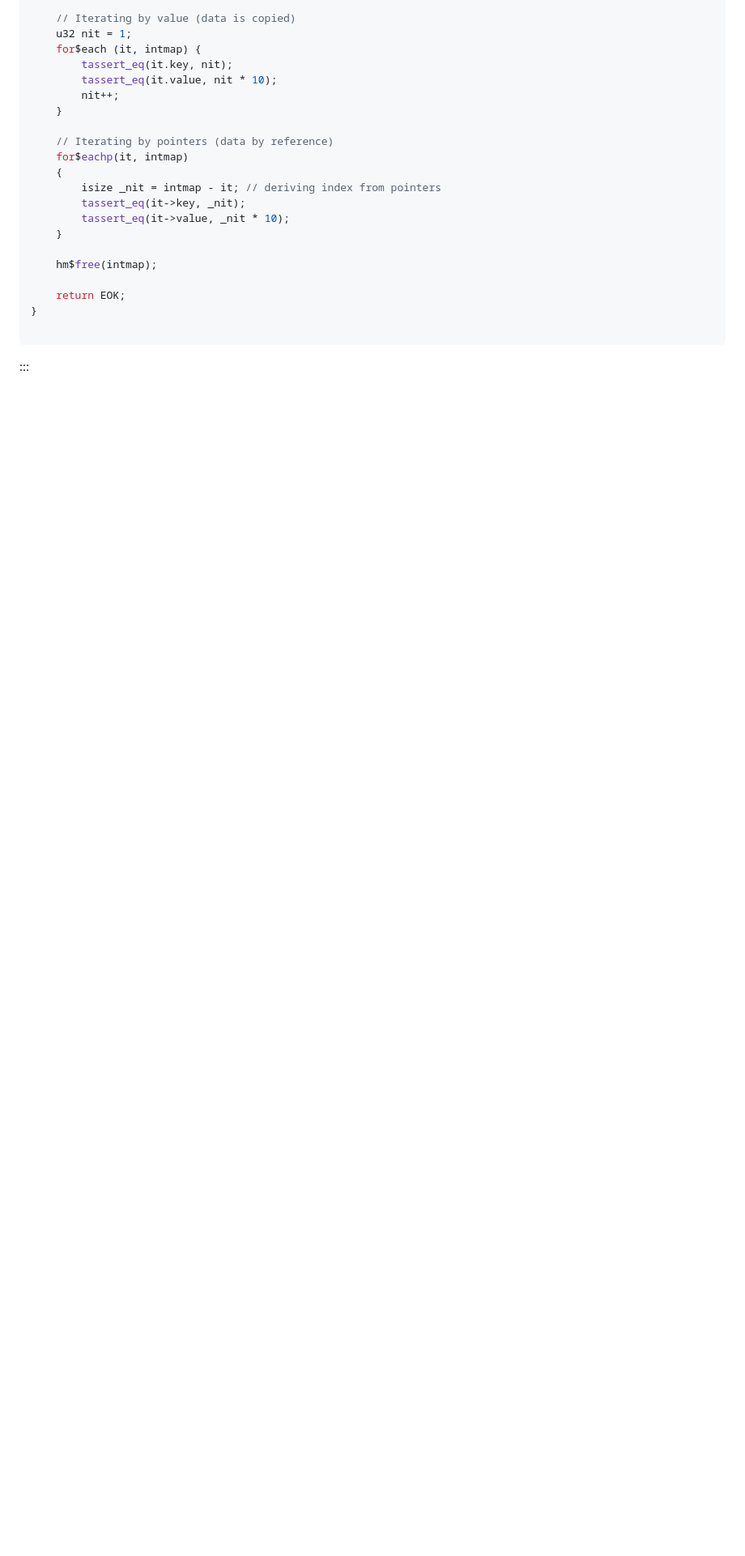
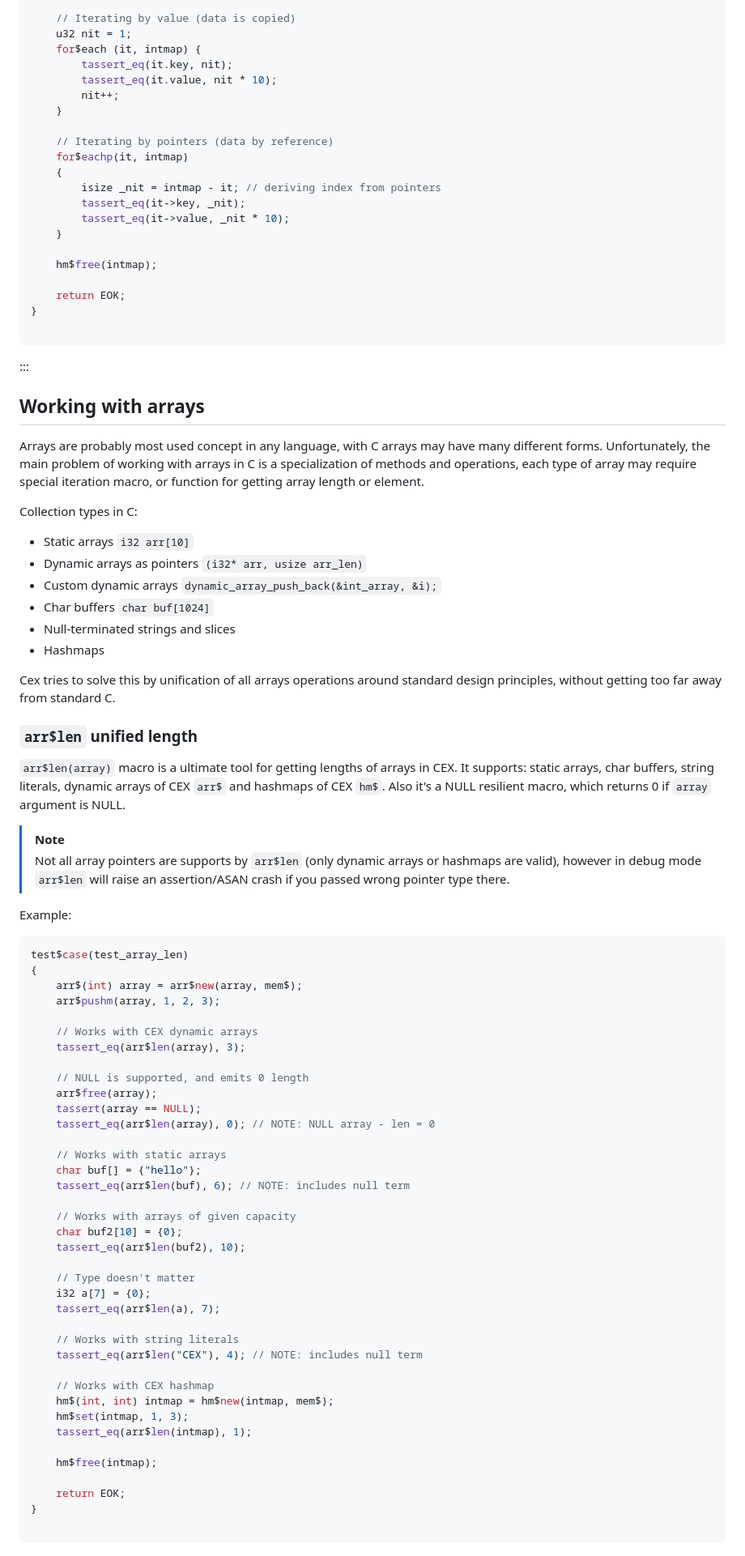
Before and after one commit to alexveden/cex_docs, a Markdown page: cex_language/data_structures.md, the part around one of its changes. Shown at 81% size. Rendered like a GitHub page; blank space fills up the shorter version.

Commit message:
data structures section

````diff
--- a/cex_language/data_structures.md
+++ b/cex_language/data_structures.md
@@ -357,3 +356,69 @@ test$case(test_hashmap_basic_iteration)
 ```
 
 :::
+
+## Working with arrays
+
+Arrays are probably most used concept in any language, with C arrays may have many different forms. Unfortunately, the main problem of working with arrays in C is a specialization of methods and operations, each type of array may require special iteration macro, or function for getting array length or element.
+
+Collection types in C:
+
+* Static arrays `i32 arr[10]`
+* Dynamic arrays as pointers `(i32* arr, usize arr_len)`
+* Custom dynamic arrays `dynamic_array_push_back(&int_array, &i);`
+* Char buffers `char buf[1024]`
+* Null-terminated strings and slices
+* Hashmaps
+
+Cex tries to solve this by unification of all arrays operations around standard design principles, without getting too far away from standard C.
+
+### `arr$len` unified length
+
+`arr$len(array)` macro is a ultimate tool for getting lengths of arrays in CEX. It supports: static arrays, char buffers, string literals, dynamic arrays of CEX `arr$` and hashmaps of CEX `hm$`. Also it's a NULL resilient macro, which returns 0 if `array` argument is NULL.
+
+> [!NOTE]
+>
+> Not all array pointers are supports by `arr$len` (only dynamic arrays or hashmaps are valid), however in debug mode `arr$len` will raise an assertion/ASAN crash if you passed wrong pointer type there.
+
+Example:
+```c
+test$case(test_array_len)
+{
+    arr$(int) array = arr$new(array, mem$);
+    arr$pushm(array, 1, 2, 3);
+
+    // Works with CEX dynamic arrays
+    tassert_eq(arr$len(array), 3);
+
+    // NULL is supported, and emits 0 length
+    arr$free(array);
+    tassert(array == NULL);
+    tassert_eq(arr$len(array), 0); // NOTE: NULL array - len = 0
+
+    // Works with static arrays
+    char buf[] = {"hello"};
+    tassert_eq(arr$len(buf), 6); // NOTE: includes null term
+
+    // Works with arrays of given capacity
+    char buf2[10] = {0};
+    tassert_eq(arr$len(buf2), 10);
+
+    // Type doesn't matter
+    i32 a[7] = {0};
+    tassert_eq(arr$len(a), 7);
+
+    // Works with string literals
+    tassert_eq(arr$len("CEX"), 4); // NOTE: includes null term
+
+    // Works with CEX hashmap
+    hm$(int, int) intmap = hm$new(intmap, mem$);
+    hm$set(intmap, 1, 3);
+    tassert_eq(arr$len(intmap), 1);
+
+    hm$free(intmap);
+
+    return EOK;
+}
+
+```
+
````
Also changed, not shown: other parts of cex_language/data_structures.md (+105 -2 lines), cex_language/basics.md (+14 -1 lines).
